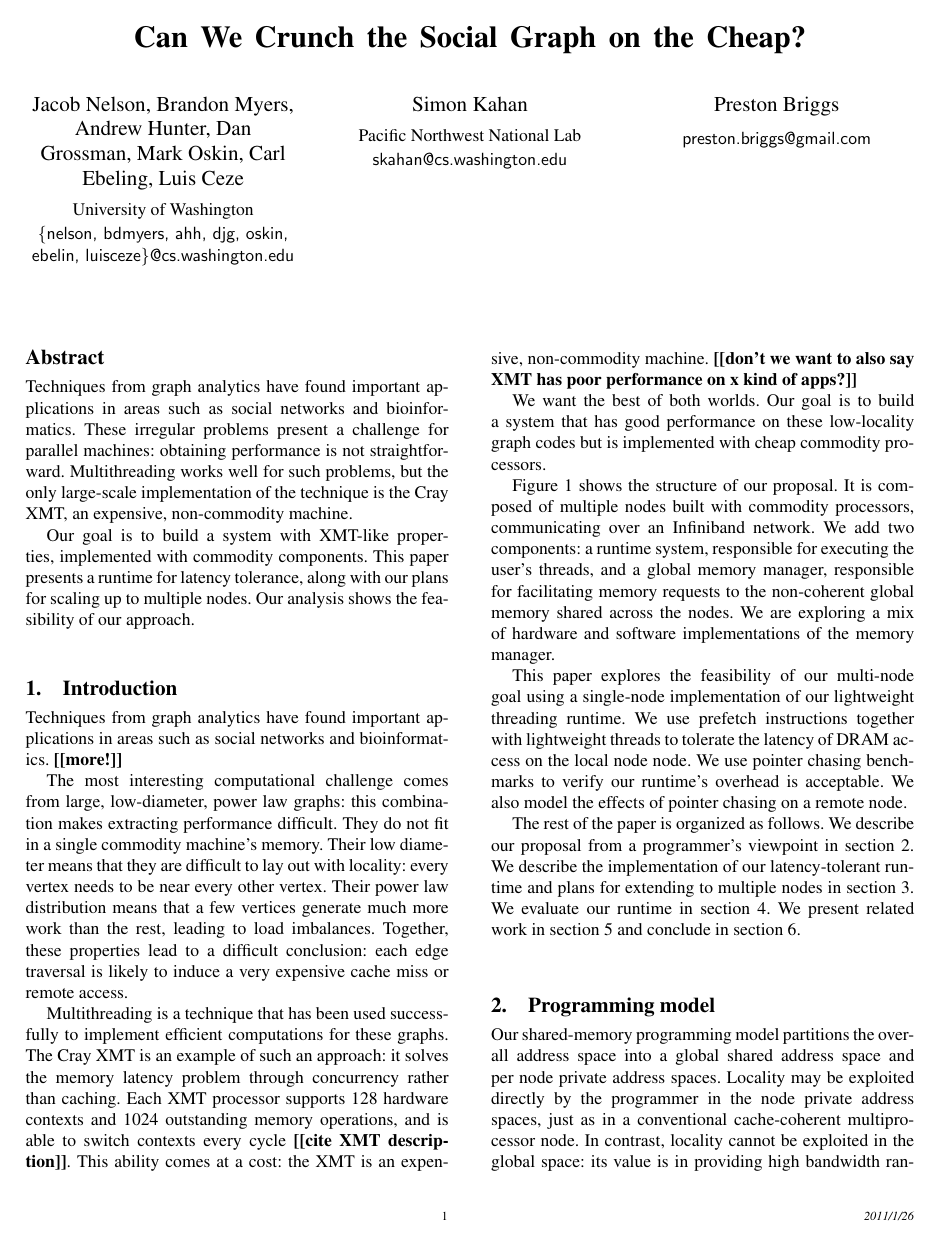
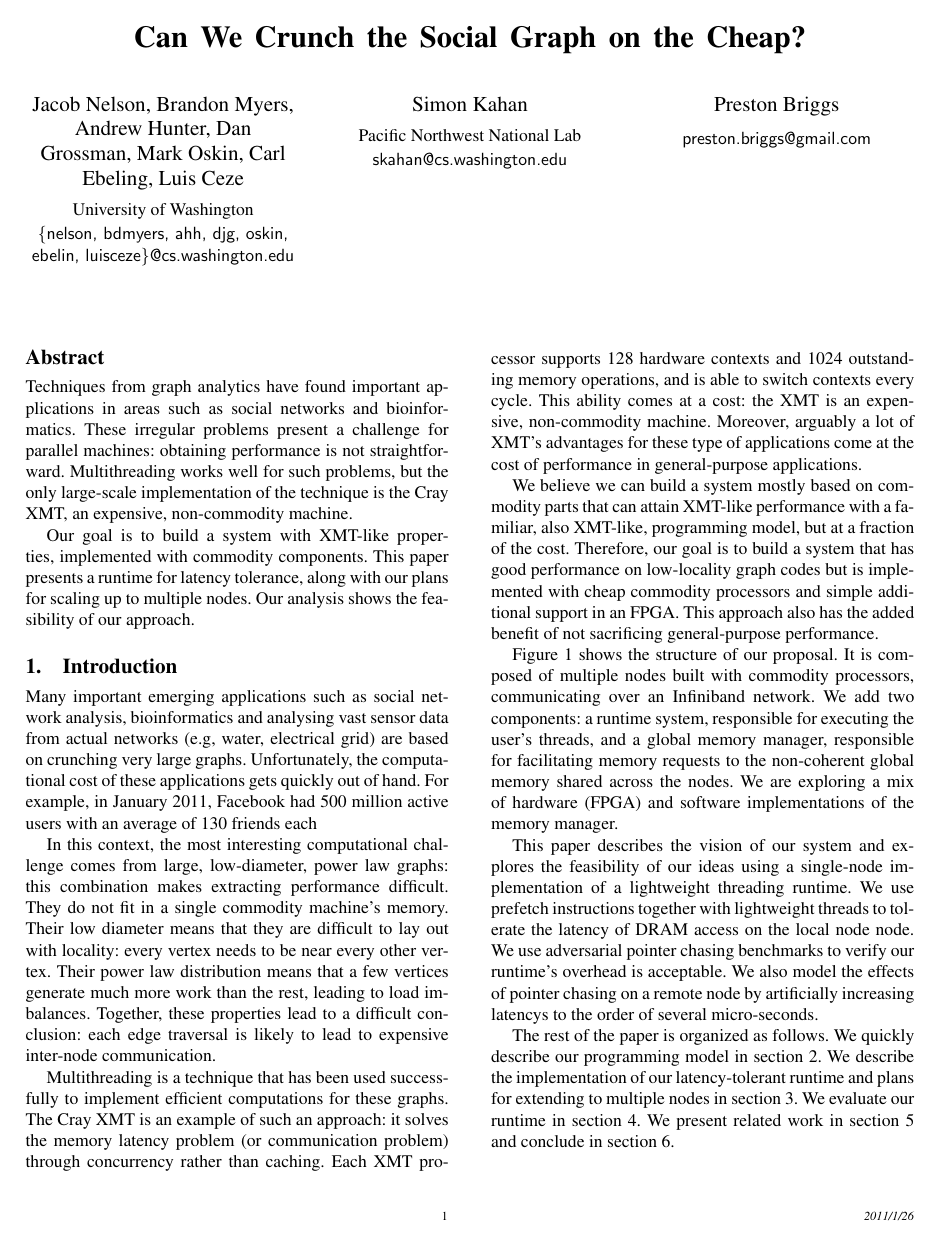
Before and after one commit to uwsampa/grappa, a LaTeX paper (doc/hotpar2011/softxmt-hotpar2011.tex): page 1 of 8. Compiled offline with pdfLaTeX; a missing font is replaced by an installed copy or a similar font.

Commit message:
edits to intro and sec 2

```diff
--- a/doc/hotpar2011/softxmt-hotpar2011.tex
+++ b/doc/hotpar2011/softxmt-hotpar2011.tex
@@ -53,9 +53,22 @@ Carl Ebeling, Luis Ceze}{University of Washington}{\{nelson, bdmyers, ahh, djg,
 
 \section{Introduction}
 
+Many important emerging applications such as social network analysis,
+bioinformatics and analysing vast sensor data from actual networks
+(e.g, water, electrical grid) are based on crunching very large
+graphs. Unfortunately, the computational cost of these applications
+gets quickly out of hand. For example, in January 2011, Facebook had
+500 million active users with an average of 130 friends each
+\cite{Facebook:2011p91. Its friend suggestion algorithm in 2010 ran on
+  a 40-node cluster with 72GB memory per node, and still, new
+  suggestions could only be computed every two days
+  \cite{Backstrom:2010p90}. Speeding up these applications at a low
+  cost would have a large impact in how we deal and react to the fast
+  growth of the data-set and would make the results even more
+  valuable.
 
-Techniques from graph analytics have found important applications in
-areas such as social networks and bioinformatics. \todo{more!}
+% Techniques from graph analytics have found important applications in
+% areas such as social networks and bioinformatics. \todo{more!}
 
 
 % In January 2011, Facebook had 500 million active users with an average
@@ -66,25 +79,31 @@ areas such as social networks and bioinformatics. \todo{more!}
 % every two days \cite{Backstrom:2010p90}.
 
 
-The most interesting computational challenge comes from large,
-low-diameter, power law graphs: this combination makes extracting
-performance difficult. They do not fit in a single
+In this context, the most interesting computational challenge comes
+from large, low-diameter, power law graphs: this combination makes
+extracting performance difficult. They do not fit in a single
 commodity machine's memory. Their low diameter means that they are
-difficult to lay out with locality: every vertex needs to be near every
-other vertex. Their power law distribution means that a few vertices
-generate much more work than the rest, leading to load
-imbalances. Together, these properties lead to a
-difficult conclusion: each edge traversal is likely to induce a very
-expensive cache miss or remote access.
+difficult to lay out with locality: every vertex needs to be near
+every other vertex. Their power law distribution means that a few
+vertices generate much more work than the rest, leading to load
+imbalances. Together, these properties lead to a difficult
+conclusion: each edge traversal is likely to lead to expensive
+inter-node communication. %cache miss or remote access.
 
 Multithreading is a technique that has been used successfully to
 implement efficient computations for these graphs. The Cray XMT is an
-example of such an approach: it solves the memory latency problem
-through concurrency rather than caching. Each XMT processor supports
-128 hardware contexts and 1024 outstanding memory operations, and is
-able to switch contexts every cycle \todo{cite XMT description}. This ability comes at a cost: the
-XMT is an expensive, non-commodity machine. \todo{don't we want to also say XMT has poor performance on x kind of apps?}
+example of such an approach: it solves the memory latency problem (or
+communication problem) through concurrency rather than caching. Each
+XMT processor supports 128 hardware contexts and 1024 outstanding
+memory operations, and is able to switch contexts every cycle.
+% \todo{cite XMT description}.  %% LUIS: there is enough information here.
+This ability comes at a cost: the XMT is an expensive, non-commodity
+machine. Moreover, arguably a lot of XMT's advantages for these type
+of applications come at the cost of performance in general-purpose
+applications.
 
+% \todo{don't we want to also say XMT has poor performance on x
+%   kind of apps?}
 
 \begin{figure*}[htbp]
   \begin{center}
@@ -98,9 +117,14 @@ XMT is an expensive, non-commodity machine. \todo{don't we want to also say XMT
 	\label{fig:system-overview}
 \end{figure*}
 
-We want the best of both worlds. Our goal is to build a system that
-has good performance on these low-locality graph codes but is
-implemented with cheap commodity processors.
+%We want the best of both worlds.
+We believe we can build a system mostly based on commodity parts that
+can attain XMT-like performance with a familiar, also XMT-like,
+programming model, but at a fraction of the cost. Therefore, our goal
+is to build a system that has good performance on low-locality graph
+codes but is implemented with cheap commodity processors and simple
+additional support in an FPGA. This approach also has the added
+benefit of not sacrificing general-purpose performance.
 
 Figure~\ref{fig:system-overview} shows the structure of our
 proposal. It is composed of multiple nodes built with commodity
@@ -108,26 +132,26 @@ processors, communicating over an Infiniband network. We add two
 components: a runtime system, responsible for executing the user's
 threads, and a global memory manager, responsible for facilitating
 memory requests to the non-coherent global memory shared across the
-nodes.  We are exploring a mix of hardware and software
+nodes.  We are exploring a mix of hardware (FPGA) and software
 implementations of the memory manager.
 
-This paper explores the feasibility of our multi-node goal using a
-single-node implementation of our lightweight threading runtime. We
-use prefetch instructions together with lightweight threads to
-tolerate the latency of DRAM access on the local node node. We use
-pointer chasing benchmarks to verify our runtime's overhead is
-acceptable. We also model the effects of pointer chasing on a remote
-node.
+This paper describes the vision of our system and explores the
+feasibility of our ideas using a single-node implementation of a
+lightweight threading runtime. We use prefetch instructions together
+with lightweight threads to tolerate the latency of DRAM access on the
+local node node. We use adversarial pointer chasing benchmarks to
+verify our runtime's overhead is acceptable. We also model the effects
+of pointer chasing on a remote node by artificially increasing
+latencys to the order of several micro-seconds.
 
-The rest of the paper is organized as follows. We describe our
-proposal from a programmer's viewpoint in section~\ref{sec:model}. We
-describe the implementation of our latency-tolerant runtime and plans
-for extending to multiple nodes in section~\ref{sec:approach}. We
-evaluate our runtime in section~\ref{sec:evaluation}.  We present
-related work in section~\ref{sec:related} and conclude in
+The rest of the paper is organized as follows. We quickly describe our
+programming model in section~\ref{sec:model}. We describe the
+implementation of our latency-tolerant runtime and plans for extending
+to multiple nodes in section~\ref{sec:approach}. We evaluate our
+runtime in section~\ref{sec:evaluation}.  We present related work in
+section~\ref{sec:related} and conclude in
 section~\ref{sec:conclusion}.
 
 \section{Programming model}
 \label{sec:model}
 
-Our shared-memory programming model partitions the overall address
@@ -138,4 +165,3 @@ multiprocessor node.  In contrast, locality cannot be exploited in the
 global space: its value is in providing high bandwidth random access
 to any word in a shared data structure by any processor.
 
-Whereas in the PGAS model coherency of global copies is implictly
```
Also changed, not shown: doc/hotpar2011/softxmt-hotpar2011.tex (52 more changed lines). Lines whose indentation alone changed are shown as unchanged.
